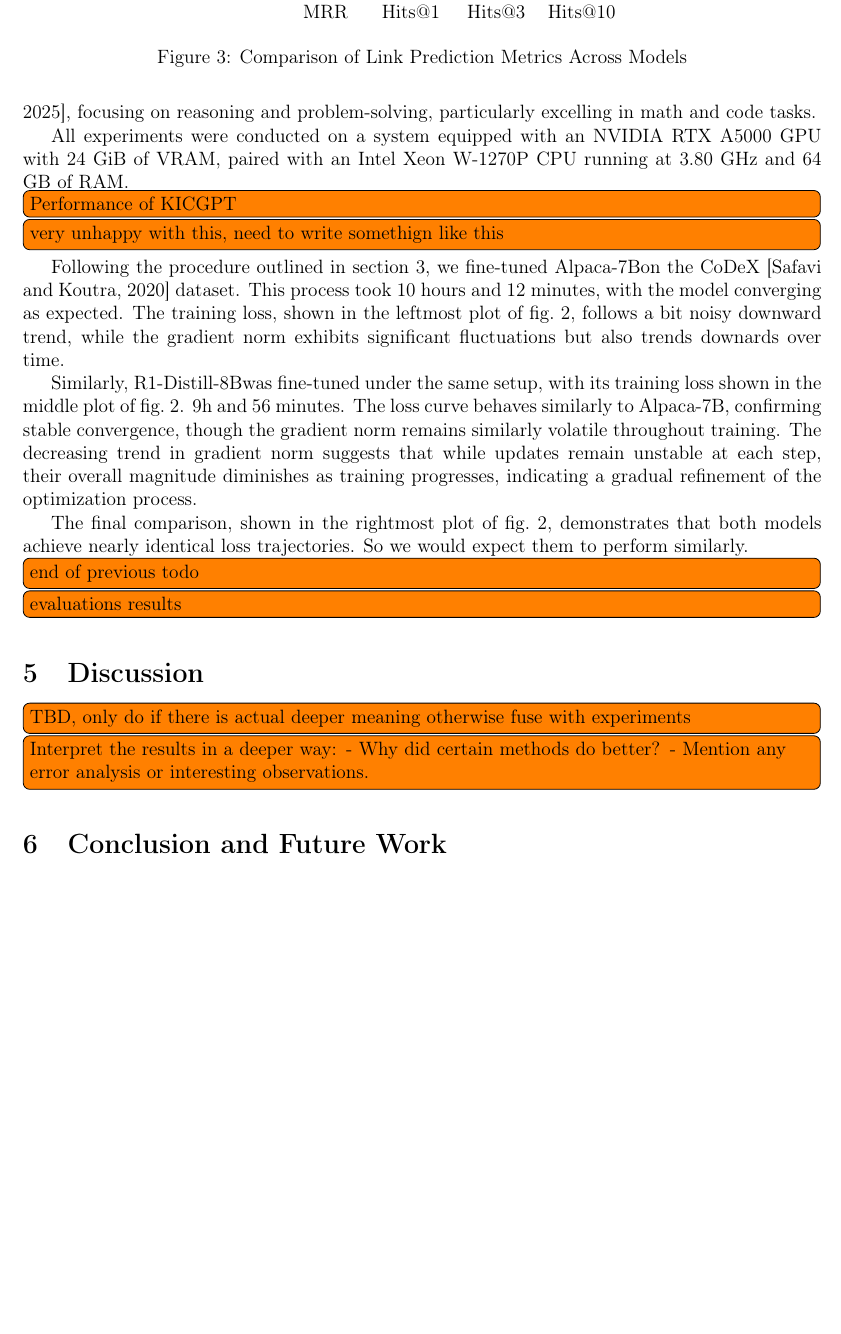
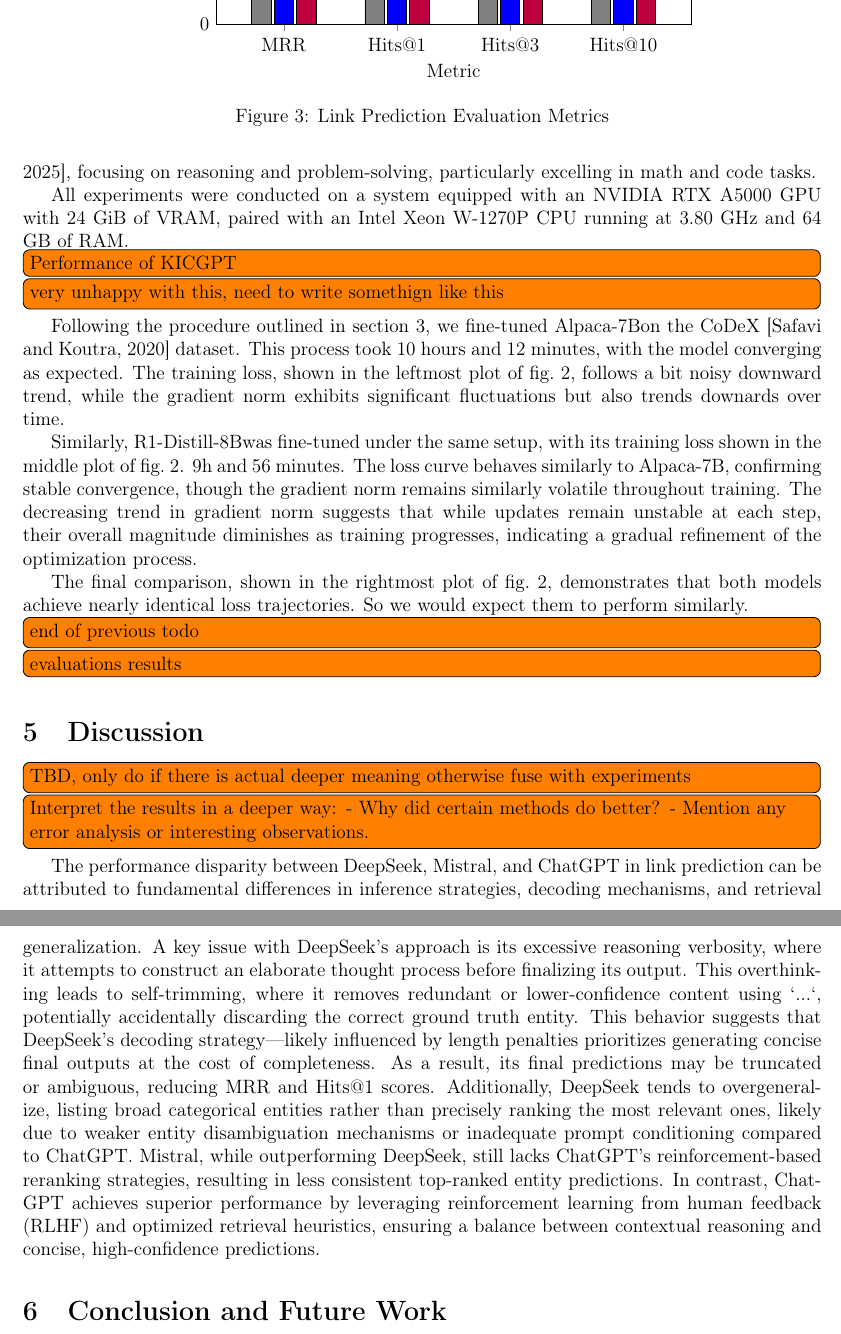
Before and after one commit to willfliaw/APM_5AI29_TP, a LaTeX document (Project/Final/Report/main.tex): part of page 5 of 7 before the commit and two parts of pages 5 and 6 of 7 after it, the two joined at a grey line, cut at the place of the change, the shorter picture padded with empty space. Compiled offline with pdfLaTeX.

Commit message:
bar plot + short discussion

```diff
--- a/Project/Final/Report/main.tex
+++ b/Project/Final/Report/main.tex
@@ -365,8 +365,9 @@ final answer.
     \label{fig:training_comparison}
 \end{figure}
 
-\begin{figure}
+\begin{figure}[h]
     \centering
     \begin{tikzpicture}
         \begin{axis}[
             ybar,
+            bar width=12pt,
@@ -378,2 +374,13 @@ final answer.
             symbolic x coords={MRR, Hits@1, Hits@3, Hits@10},
             xtick=data,
+            ymin=0,
+            ymax=0.7,
+            ylabel={Score},
+            xlabel={Metric},
+            legend style={at={(0.03,0.97)},anchor=north west},
+            enlarge x limits=0.2,
+            width=12cm,
+            height=7cm,
+            grid=both,
+            major grid style={line width=.2pt,draw=gray!30},
+            minor grid style={draw=gray!10},
@@ -384 +387,5 @@ final answer.
         ]
+            \addplot[fill=gray] coordinates {(MRR,0.549) (Hits@1,0.474) (Hits@3,0.585) (Hits@10,0.641)};
+            \addplot[fill=blue] coordinates {(MRR,0.3112) (Hits@1,0.1707) (Hits@3,0.3711) (Hits@10,0.5862)};
+            \addplot[fill=purple] coordinates {(MRR,0.2700) (Hits@1,0.1233) (Hits@3,0.2994) (Hits@10,0.6145)};
+            \legend{ChatGPT, Mistral-8B, DeepSeek-R1-Distill-Llama-8B}
@@ -404,9 +392,8 @@ final answer.
         \end{axis}
     \end{tikzpicture}
-    \caption{Comparison of Link Prediction Metrics Across Models}
+    \caption{Link Prediction Evaluation Metrics}
     \label{fig:link_prediction}
 \end{figure}
-
 
 \todo{Maybe shortly explain dataset?}
 \todo{maybe QUICKLY intro metrics, however should be known already}
@@ -457,6 +444,8 @@ So we would expect them to perform similarly.
     - Mention any error analysis or interesting observations.
 }
 
+The performance disparity between DeepSeek, Mistral, and ChatGPT in link prediction can be attributed to fundamental differences in inference strategies, decoding mechanisms, and retrieval generalization. A key issue with DeepSeek's approach is its excessive reasoning verbosity, where it attempts to construct an elaborate thought process before finalizing its output. This overthinking leads to self-trimming, where it removes redundant or lower-confidence content using `...`, potentially accidentally discarding the correct ground truth entity. This behavior suggests that DeepSeek's decoding strategy—likely influenced by length penalties prioritizes generating concise final outputs at the cost of completeness. As a result, its final predictions may be truncated or ambiguous, reducing MRR and Hits@1 scores. Additionally, DeepSeek tends to overgeneralize, listing broad categorical entities rather than precisely ranking the most relevant ones, likely due to weaker entity disambiguation mechanisms or inadequate prompt conditioning compared to ChatGPT. Mistral, while outperforming DeepSeek, still lacks ChatGPT's reinforcement-based reranking strategies, resulting in less consistent top-ranked entity predictions. In contrast, ChatGPT achieves superior performance by leveraging reinforcement learning from human feedback (RLHF) and optimized retrieval heuristics, ensuring a balance between contextual reasoning and concise, high-confidence predictions.
+
 % ---------------------------------------------------------
 %
 % CONCLUSION
```
Also changed, not shown: Project/Final/Report/main.tex (30 more changed lines). Lines whose indentation alone changed are shown as unchanged.
